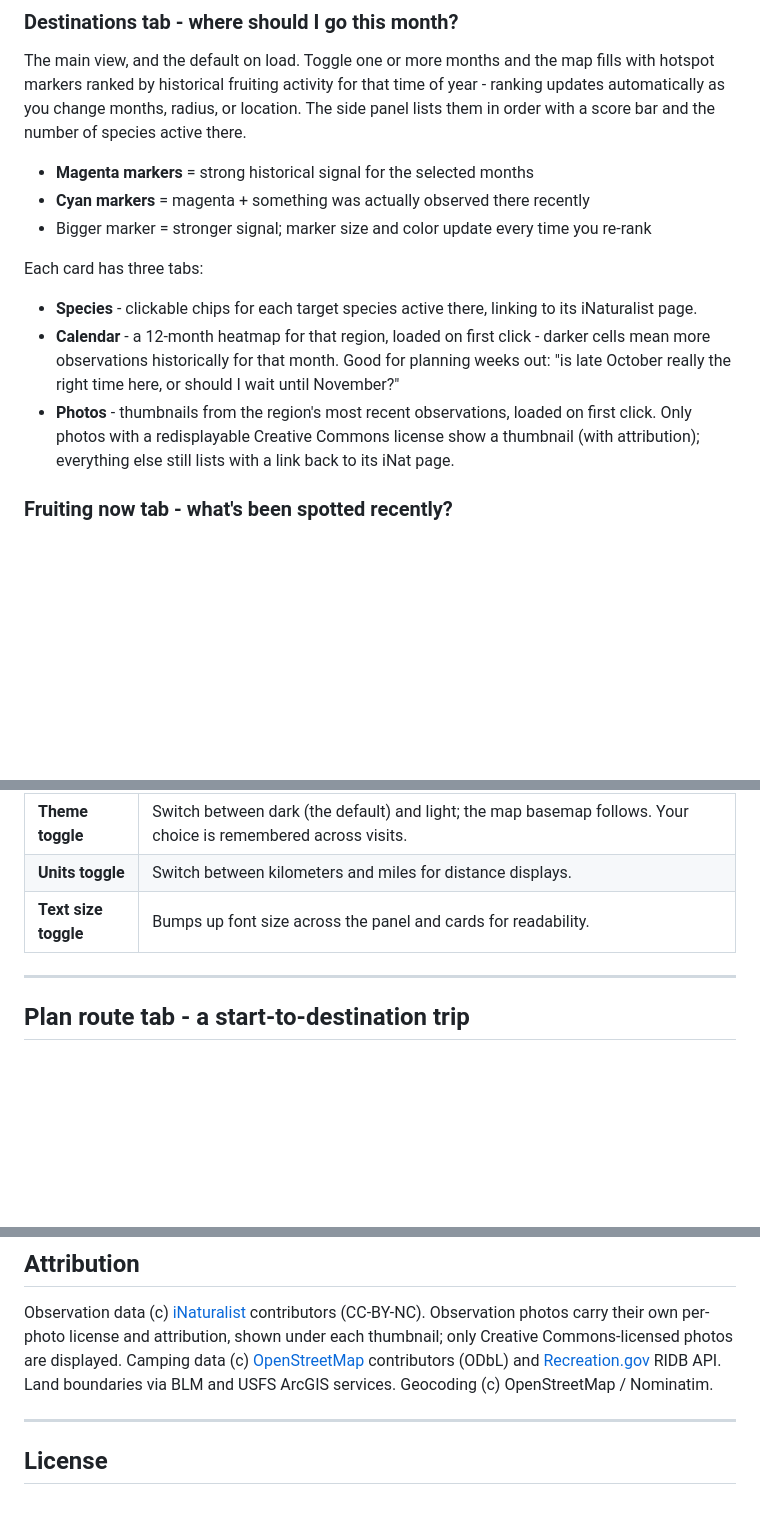
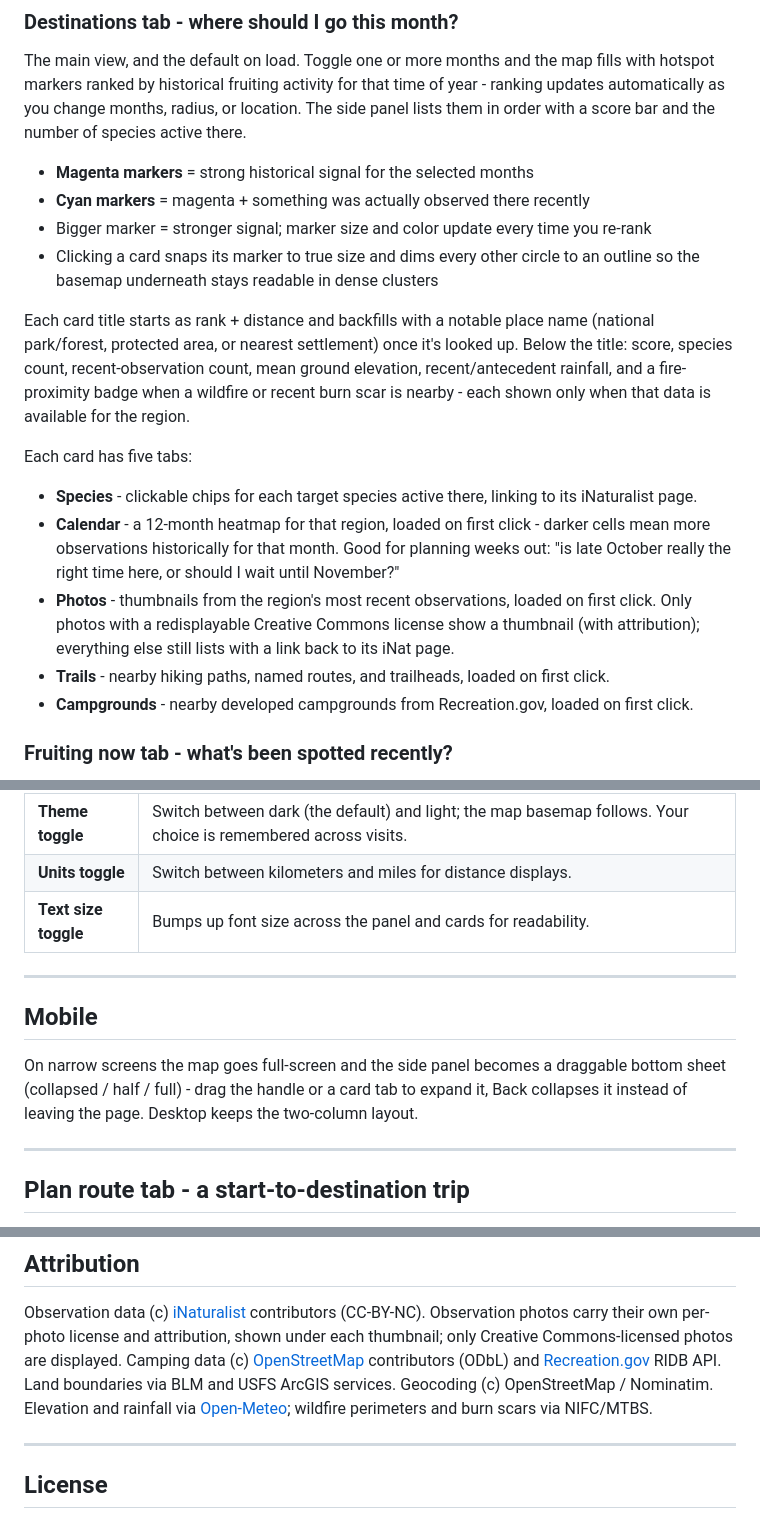
Before and after one commit to jahrik/foray-planner, a Markdown page: README.md, 3 parts joined by grey strips. Drawn GitHub-style; blank space fills up the shorter version.

Commit message:
docs: refresh README with card tabs, mobile layout, and data-layer credits
Card tabs were documented as 3 (Species/Calendar/Photos) but the UI has had
Trails and Campgrounds tabs since #204/#208. Elevation, rainfall, fire
badges, and place-name titles ship on every card but were never mentioned.
The mobile draggable bottom sheet (#229) had no README coverage at all.

Co-Authored-By: Claude Sonnet 5 <noreply@anthropic.com>
Claude-Session: https://claude.ai/code/session_01TKzZgNSCzevVqRroQCLMfE

```diff
--- a/README.md
+++ b/README.md
@@ -31,8 +31,16 @@ panel lists them in order with a score bar and the number of species active ther
 - **Magenta markers** = strong historical signal for the selected months
 - **Cyan markers** = magenta + something was actually observed there recently
 - Bigger marker = stronger signal; marker size and color update every time you re-rank
+- Clicking a card snaps its marker to true size and dims every other circle to an
+  outline so the basemap underneath stays readable in dense clusters
 
-Each card has three tabs:
+Each card title starts as rank + distance and backfills with a notable place name
+(national park/forest, protected area, or nearest settlement) once it's looked up.
+Below the title: score, species count, recent-observation count, mean ground elevation,
+recent/antecedent rainfall, and a fire-proximity badge when a wildfire or recent burn
+scar is nearby - each shown only when that data is available for the region.
+
+Each card has five tabs:
 
 - **Species** - clickable chips for each target species active there, linking to its
   iNaturalist page.
@@ -42,6 +50,9 @@ Each card has three tabs:
 - **Photos** - thumbnails from the region's most recent observations, loaded on first
   click. Only photos with a redisplayable Creative Commons license show a thumbnail
   (with attribution); everything else still lists with a link back to its iNat page.
+- **Trails** - nearby hiking paths, named routes, and trailheads, loaded on first click.
+- **Campgrounds** - nearby developed campgrounds from Recreation.gov, loaded on first
+  click.
 
 ### Fruiting now tab - what's been spotted recently?
 
@@ -87,6 +98,14 @@ manages the land; they are informational only.
 | **Theme toggle** | Switch between dark (the default) and light; the map basemap follows. Your choice is remembered across visits. |
 | **Units toggle** | Switch between kilometers and miles for distance displays. |
 | **Text size toggle** | Bumps up font size across the panel and cards for readability. |
+
+---
+
+## Mobile
+
+On narrow screens the map goes full-screen and the side panel becomes a draggable
+bottom sheet (collapsed / half / full) - drag the handle or a card tab to expand it,
+Back collapses it instead of leaving the page. Desktop keeps the two-column layout.
 
 ---
 
@@ -143,7 +162,8 @@ Observation photos carry their own per-photo license and attribution, shown unde
 thumbnail; only Creative Commons-licensed photos are displayed.
 Camping data (c) [OpenStreetMap](https://www.openstreetmap.org) contributors (ODbL) and
 [Recreation.gov](https://recreation.gov) RIDB API. Land boundaries via BLM and USFS
-ArcGIS services. Geocoding (c) OpenStreetMap / Nominatim.
+ArcGIS services. Geocoding (c) OpenStreetMap / Nominatim. Elevation and rainfall via
+[Open-Meteo](https://open-meteo.com); wildfire perimeters and burn scars via NIFC/MTBS.
 
 ---
 
```
